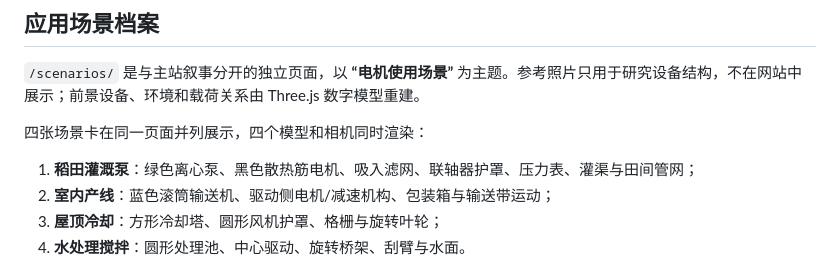
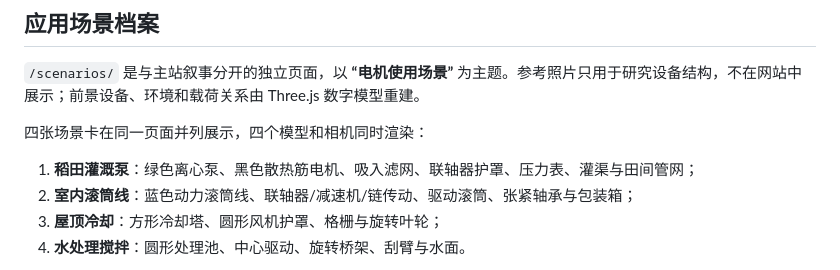
Before and after one commit to ML-2020/axis-motorlab, a Markdown page: README.md, the part around the change. Drawn GitHub-style.

```diff
--- a/README.md
+++ b/README.md
@@ -28,7 +28,7 @@ YE3-132S-4 三相异步电动机 · 交互式三维工程档案与应用场景
 四张场景卡在同一页面并列展示，四个模型和相机同时渲染：
 
 1. **稻田灌溉泵**：绿色离心泵、黑色散热筋电机、吸入滤网、联轴器护罩、压力表、灌渠与田间管网；
-2. **室内产线**：蓝色滚筒输送机、驱动侧电机/减速机构、包装箱与输送带运动；
+2. **室内滚筒线**：蓝色动力滚筒线、联轴器/减速机/链传动、驱动滚筒、张紧轴承与包装箱；
 3. **屋顶冷却**：方形冷却塔、圆形风机护罩、格栅与旋转叶轮；
 4. **水处理搅拌**：圆形处理池、中心驱动、旋转桥架、刮臂与水面。
 
```
Also changed, not shown: screenshots/final/21-scenario-lab.png, 3 other files.
